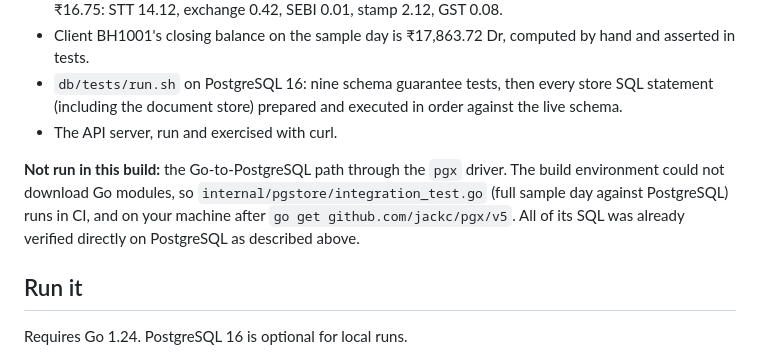
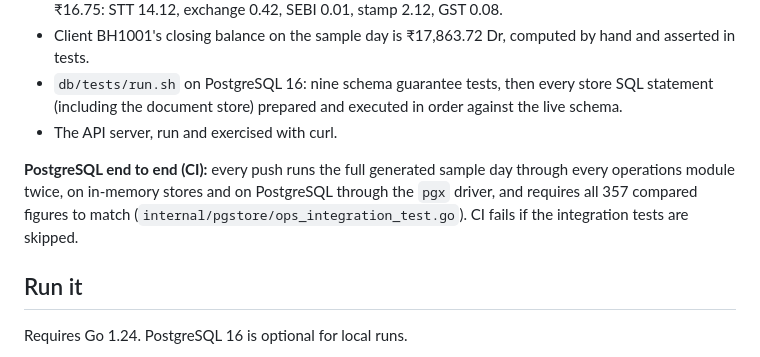
Before and after one commit to millenialbanker/ledgerline, a Markdown page: README.md, the part around the change. GitHub-like rendering.

Commit message:
README: document the PostgreSQL parity test
Co-Authored-By: Claude Opus 5.5 <noreply@anthropic.com>
Claude-Session: https://claude.ai/code/session_01P8WKF8ahW8R2WXpoVyyK27

```diff
--- a/README.md
+++ b/README.md
@@ -58,7 +58,7 @@ These hold even if application code has a bug:
 - `db/tests/run.sh` on PostgreSQL 16: nine schema guarantee tests, then every store SQL statement (including the document store) prepared and executed in order against the live schema.
 - The API server, run and exercised with curl.
 
-**Not run in this build:** the Go-to-PostgreSQL path through the `pgx` driver. The build environment could not download Go modules, so `internal/pgstore/integration_test.go` (full sample day against PostgreSQL) runs in CI, and on your machine after `go get github.com/jackc/pgx/v5`. All of its SQL was already verified directly on PostgreSQL as described above.
+**PostgreSQL end to end (CI):** every push runs the full generated sample day through every operations module twice, on in-memory stores and on PostgreSQL through the `pgx` driver, and requires all 357 compared figures to match (`internal/pgstore/ops_integration_test.go`). CI fails if the integration tests are skipped.
 
 ## Run it
 
```
